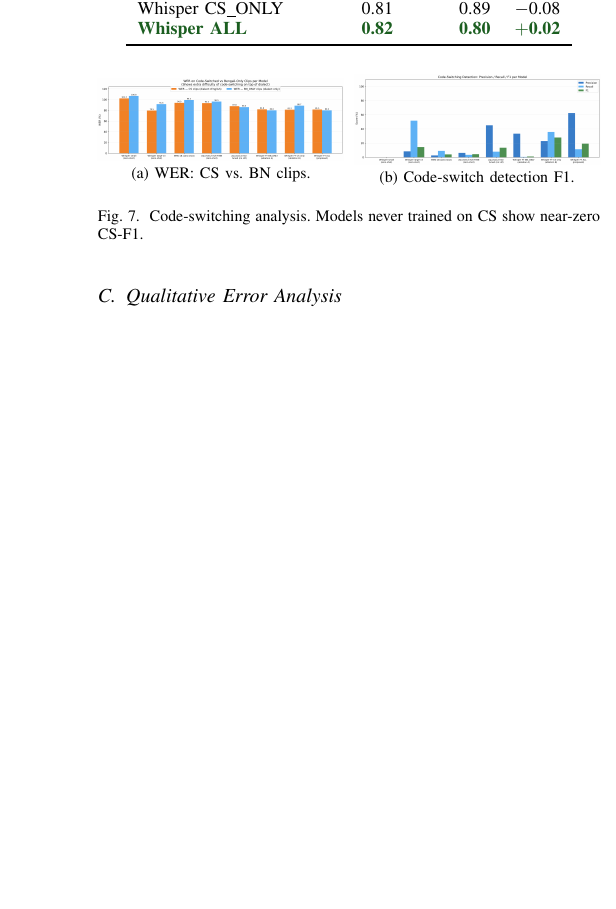
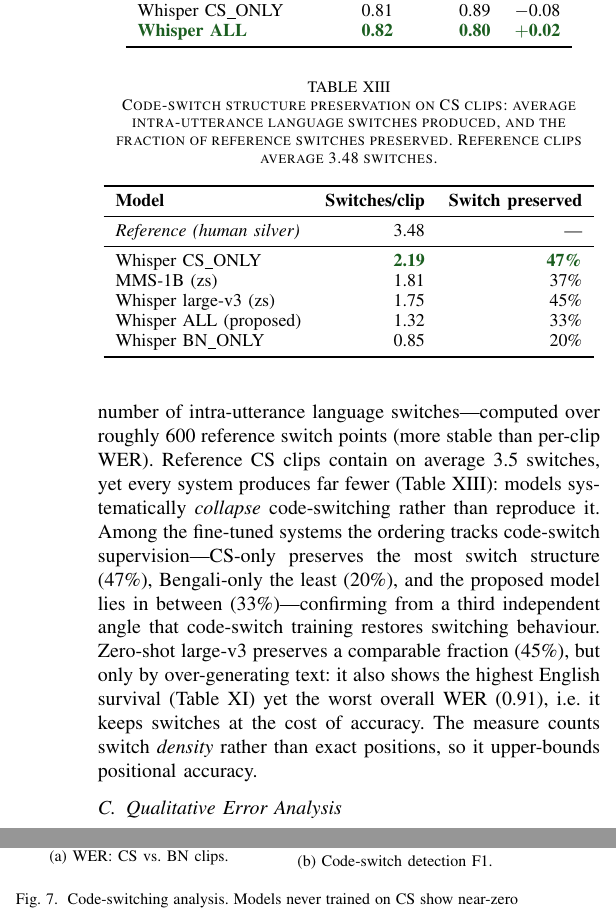
Before and after one commit to niloycste/ASR-Bengali-Local-Dialect-, a LaTeX paper (asr_paper_ieee/main.tex): part of one column of page 11 of 14 before the commit and two parts of the columns of page 11 of 15 after it, the two joined at a grey line, cut so that both start at the same text, the shorter picture padded with empty space. Compiled offline with pdfLaTeX.

Commit message:
Add code-switch structure preservation (switch-density) metric + table: models collapse switching (3.5->1.3/clip); CS training restores it (CS_ONLY 47% > ALL 33% > BN_ONLY 20%)

```diff
--- a/asr_paper_ieee/main.tex
+++ b/asr_paper_ieee/main.tex
@@ -1062,6 +1062,43 @@ Whisper CS\_ONLY      & 0.81 & 0.89 & $-$0.08 \\
 \end{tabular}
 \end{table}
 
+Beyond \emph{whether} English words survive, we also measure whether models
+reproduce the code-switching \emph{structure}---the number of intra-utterance
+language switches---computed over roughly 600 reference switch points (more stable
+than per-clip WER). Reference CS clips contain on average 3.5 switches, yet every
+system produces far fewer (Table~\ref{tab:switch}): models systematically
+\emph{collapse} code-switching rather than reproduce it. Among the fine-tuned
+systems the ordering tracks code-switch supervision---CS-only preserves the most
+switch structure (47\%), Bengali-only the least (20\%), and the proposed model
+lies in between (33\%)---confirming from a third independent angle that
+code-switch training restores switching behaviour. Zero-shot large-v3 preserves a
+comparable fraction (45\%), but only by over-generating text: it also shows the
+highest English survival (Table~\ref{tab:errors}) yet the worst overall WER
+(0.91), i.e.\ it keeps switches at the cost of accuracy. The measure counts switch
+\emph{density} rather than exact positions, so it upper-bounds positional
+accuracy.
+
+\begin{table}[t]
+\caption{Code-switch structure preservation on CS clips: average intra-utterance
+language switches produced, and the fraction of reference switches preserved.
+Reference clips average 3.48 switches.}
+\label{tab:switch}
+\centering\small
+\begin{tabular}{lrr}
+\toprule
+\textbf{Model} & \textbf{Switches/clip} & \textbf{Switch preserved} \\
+\midrule
+\textit{Reference (human silver)} & 3.48 & --- \\
+\midrule
+Whisper CS\_ONLY      & \best{2.19} & \best{47\%} \\
+MMS-1B (zs)           & 1.81 & 37\% \\
+Whisper large-v3 (zs) & 1.75 & 45\% \\
+Whisper ALL (proposed)& 1.32 & 33\% \\
+Whisper BN\_ONLY      & 0.85 & 20\% \\
+\bottomrule
+\end{tabular}
+\end{table}
+
 \begin{figure}[t]
 \centering
 \begin{minipage}{0.49\columnwidth}
```
Also changed, not shown: asr_paper_ieee/main.pdf.
